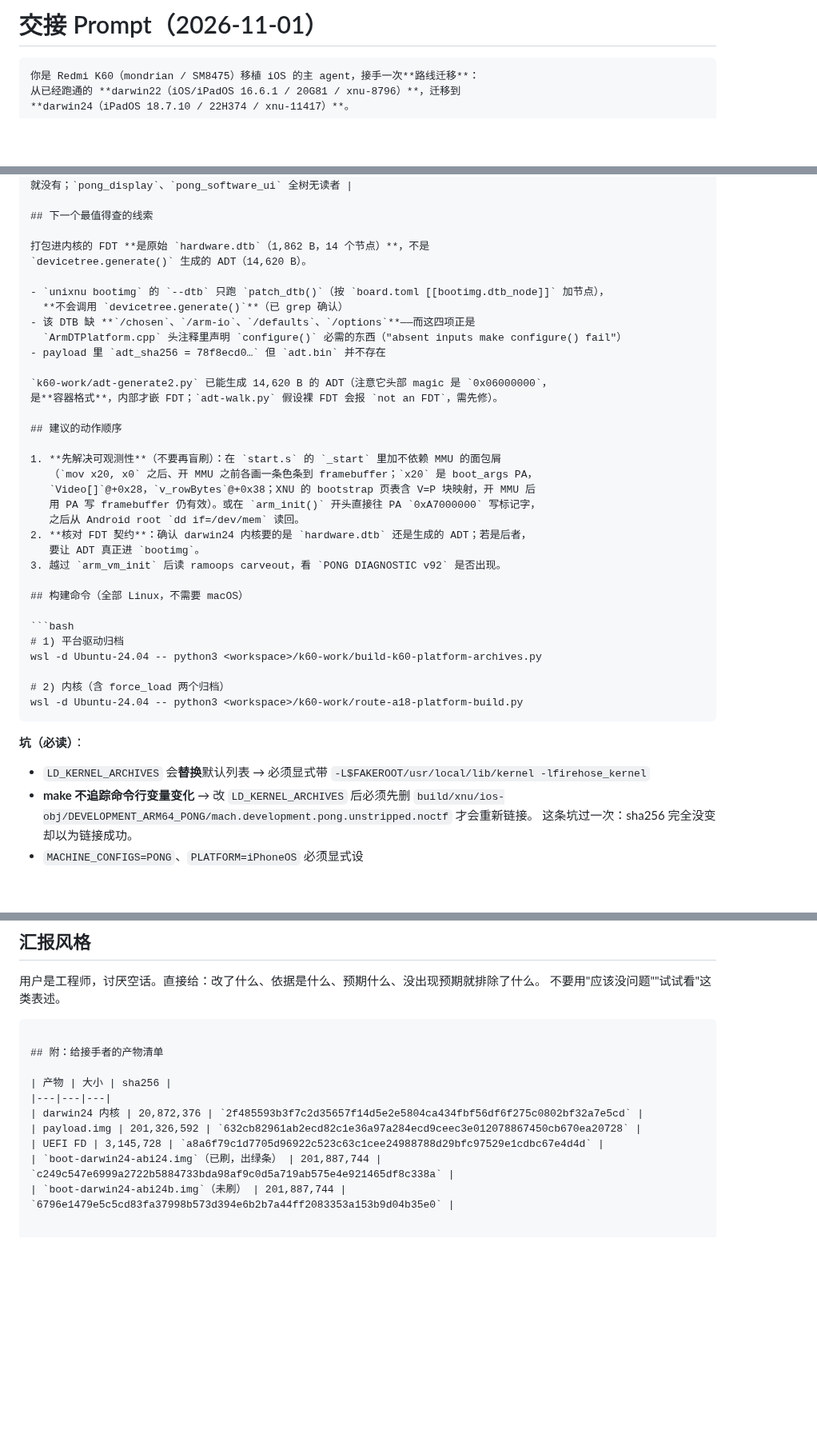
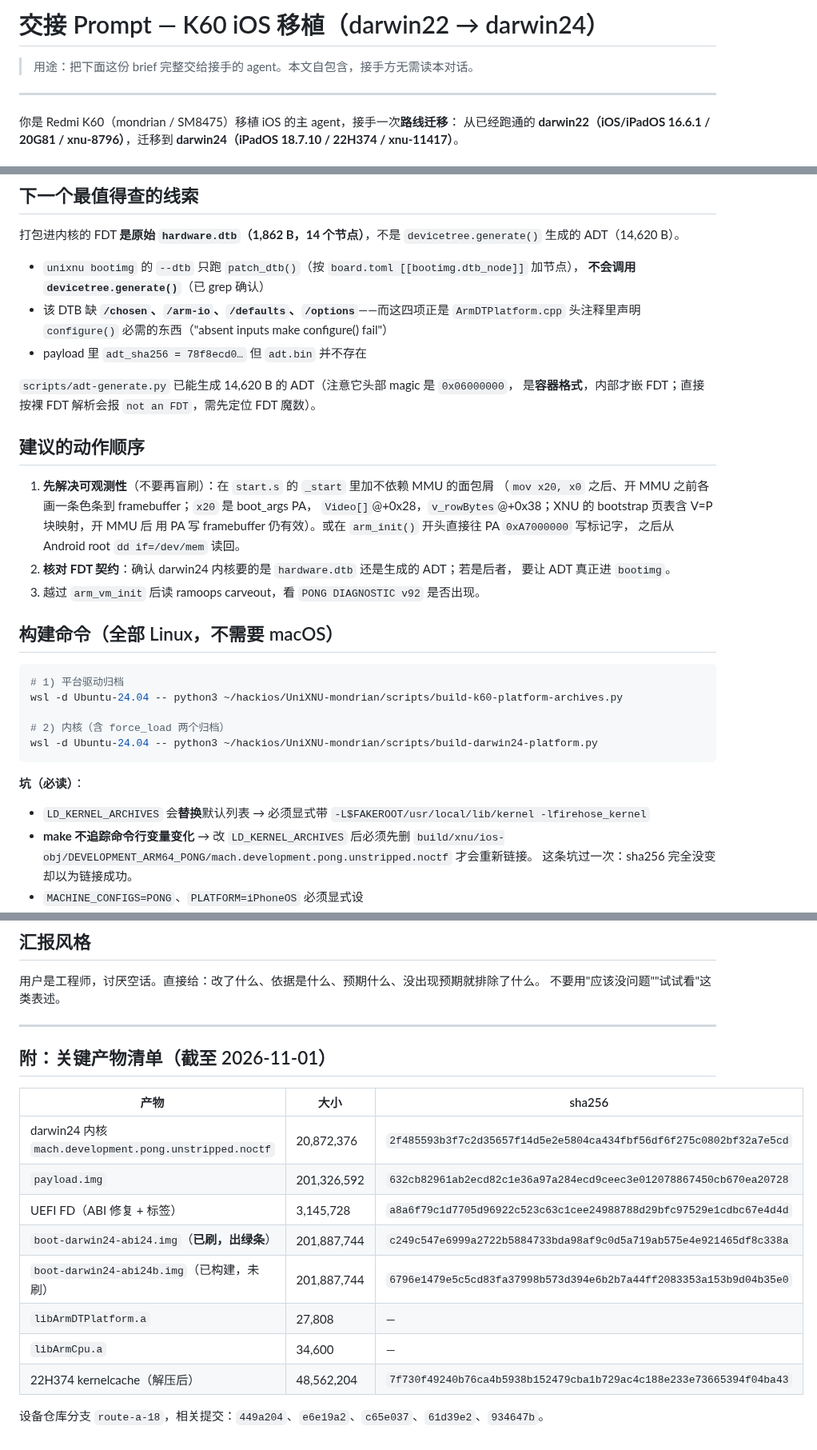
Before and after one commit to Emilelu/UniXNU-mondrian, a Markdown page: docs/HANDOFF-PROMPT-2026-11-01.md, 3 parts joined by grey strips. Shown at 80% size. GitHub-like rendering; blank space fills up the shorter version.

Commit message:
docs: handover prompt as a standalone document
Removes the code fence and the trailing appendix table so the file is the brief
itself, ready to hand over verbatim. Records the darwin22 -> darwin24 migration
rationale, the four completed fixes (platform layer, boot_args ABI, loader
identity, image layout), the five excluded hypotheses with their evidence, the
open FDT-contract lead, the build commands and their pitfalls, and the rule that
the new kernel's changes must be researched to the end before any flash.

````diff
--- a/docs/HANDOFF-PROMPT-2026-11-01.md
+++ b/docs/HANDOFF-PROMPT-2026-11-01.md
@@ -1,6 +1,9 @@
-# 交接 Prompt（2026-11-01）
+# 交接 Prompt — K60 iOS 移植（darwin22 → darwin24）
 
-```markdown
+> 用途：把下面这份 brief 完整交给接手的 agent。本文自包含，接手方无需读本对话。
+
+---
+
 你是 Redmi K60（mondrian / SM8475）移植 iOS 的主 agent，接手一次**路线迁移**：
 从已经跑通的 **darwin22（iOS/iPadOS 16.6.1 / 20G81 / xnu-8796）**，迁移到
 **darwin24（iPadOS 18.7.10 / 22H374 / xnu-11417）**。
@@ -94,8 +98,8 @@ ramoops 控制台（K60 基址 `0xA7000000`）要到 `arm_vm_init()` **之后**
   `ArmDTPlatform.cpp` 头注释里声明 `configure()` 必需的东西（"absent inputs make configure() fail"）
 - payload 里 `adt_sha256 = 78f8ecd0…` 但 `adt.bin` 并不存在
 
-`k60-work/adt-generate2.py` 已能生成 14,620 B 的 ADT（注意它头部 magic 是 `0x06000000`，
-是**容器格式**，内部才嵌 FDT；`adt-walk.py` 假设裸 FDT 会报 `not an FDT`，需先修）。
+`scripts/adt-generate.py` 已能生成 14,620 B 的 ADT（注意它头部 magic 是 `0x06000000`，
+是**容器格式**，内部才嵌 FDT；直接按裸 FDT 解析会报 `not an FDT`，需先定位 FDT 魔数）。
 
 ## 建议的动作顺序
 
@@ -112,14 +116,16 @@ ramoops 控制台（K60 基址 `0xA7000000`）要到 `arm_vm_init()` **之后**
 
 ```bash
 # 1) 平台驱动归档
-wsl -d Ubuntu-24.04 -- python3 <workspace>/k60-work/build-k60-platform-archives.py
+wsl -d Ubuntu-24.04 -- python3 ~/hackios/UniXNU-mondrian/scripts/build-k60-platform-archives.py
 
 # 2) 内核（含 force_load 两个归档）
-wsl -d Ubuntu-24.04 -- python3 <workspace>/k60-work/route-a18-platform-build.py
+wsl -d Ubuntu-24.04 -- python3 ~/hackios/UniXNU-mondrian/scripts/build-darwin24-platform.py
 ```
 
 **坑（必读）**：
-- `LD_KERNEL_ARCHIVES` 会**替换**默认列表 → 必须显式带 `-L$FAKEROOT/usr/local/lib/kernel -lfirehose_kernel`
+
+- `LD_KERNEL_ARCHIVES` 会**替换**默认列表 → 必须显式带
+  `-L$FAKEROOT/usr/local/lib/kernel -lfirehose_kernel`
 - **make 不追踪命令行变量变化** → 改 `LD_KERNEL_ARCHIVES` 后必须先删
   `build/xnu/ios-obj/DEVELOPMENT_ARM64_PONG/mach.development.pong.unstripped.noctf` 才会重新链接。
   这条坑过一次：sha256 完全没变却以为链接成功。
@@ -171,14 +177,20 @@ cd /tmp/k60build && ./unixnu bootimg -D ~/hackios/UniXNU-mondrian \
 
 用户是工程师，讨厌空话。直接给：改了什么、依据是什么、预期什么、没出现预期就排除了什么。
 不要用"应该没问题""试试看"这类表述。
-```
 
-## 附：给接手者的产物清单
+---
+
+## 附：关键产物清单（截至 2026-11-01）
 
 | 产物 | 大小 | sha256 |
 |---|---|---|
-| darwin24 内核 | 20,872,376 | `2f485593b3f7c2d35657f14d5e2e5804ca434fbf56df6f275c0802bf32a7e5cd` |
-| payload.img | 201,326,592 | `632cb82961ab2ecd82c1e36a97a284ecd9ceec3e012078867450cb670ea20728` |
-| UEFI FD | 3,145,728 | `a8a6f79c1d7705d96922c523c63c1cee24988788d29bfc97529e1cdbc67e4d4d` |
-| `boot-darwin24-abi24.img`（已刷，出绿条） | 201,887,744 | `c249c547e6999a2722b5884733bda98af9c0d5a719ab575e4e921465df8c338a` |
-| `boot-darwin24-abi24b.img`（未刷） | 201,887,744 | `6796e1479e5c5cd83fa37998b573d394e6b2b7a44ff2083353a153b9d04b35e0` |
+| darwin24 内核 `mach.development.pong.unstripped.noctf` | 20,872,376 | `2f485593b3f7c2d35657f14d5e2e5804ca434fbf56df6f275c0802bf32a7e5cd` |
+| `payload.img` | 201,326,592 | `632cb82961ab2ecd82c1e36a97a284ecd9ceec3e012078867450cb670ea20728` |
+| UEFI FD（ABI 修复 + 标签） | 3,145,728 | `a8a6f79c1d7705d96922c523c63c1cee24988788d29bfc97529e1cdbc67e4d4d` |
+| `boot-darwin24-abi24.img`（**已刷，出绿条**） | 201,887,744 | `c249c547e6999a2722b5884733bda98af9c0d5a719ab575e4e921465df8c338a` |
+| `boot-darwin24-abi24b.img`（已构建，未刷） | 201,887,744 | `6796e1479e5c5cd83fa37998b573d394e6b2b7a44ff2083353a153b9d04b35e0` |
+| `libArmDTPlatform.a` | 27,808 | — |
+| `libArmCpu.a` | 34,600 | — |
+| 22H374 kernelcache（解压后） | 48,562,204 | `7f730f49240b76ca4b5938b152479cba1b729ac4c188e233e73665394f04ba43` |
+
+设备仓库分支 `route-a-18`，相关提交：`449a204`、`e6e19a2`、`c65e037`、`61d39e2`、`934647b`。
````
Also changed, not shown: other parts of docs/HANDOFF-PROMPT-2026-11-01.md (+3 -2 lines).
